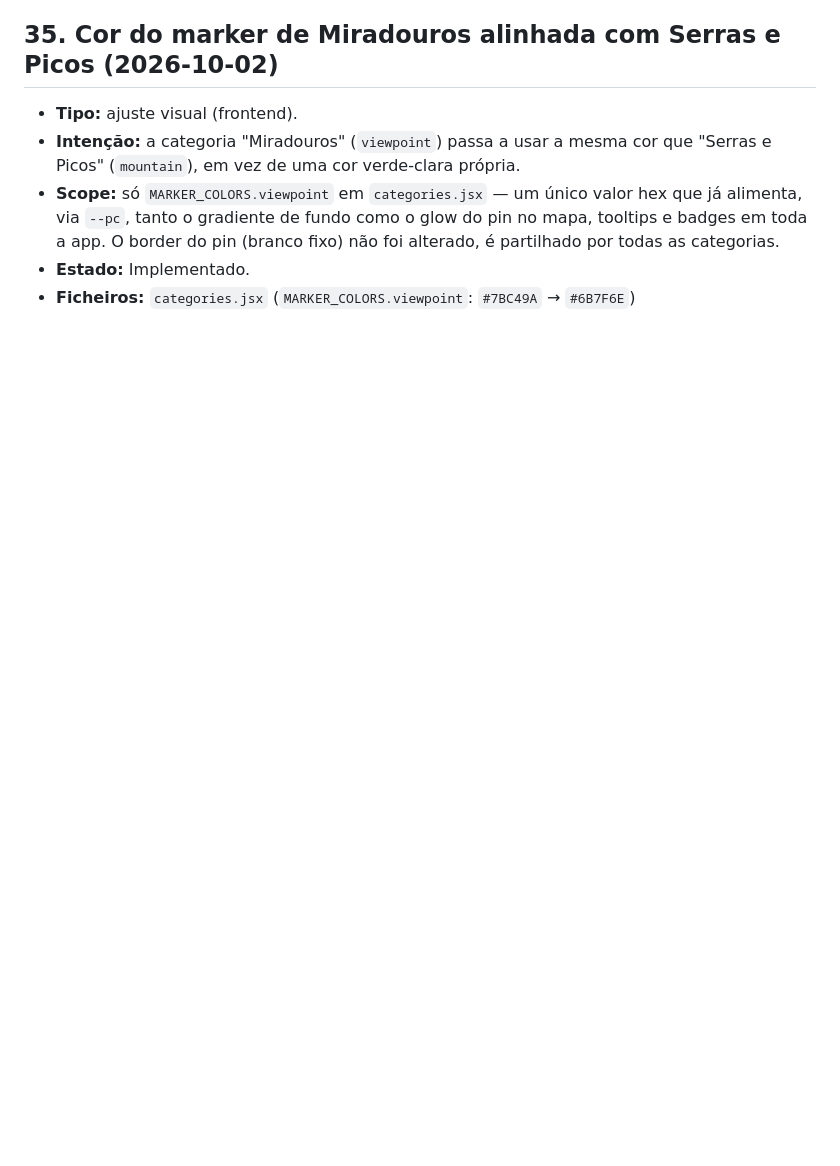
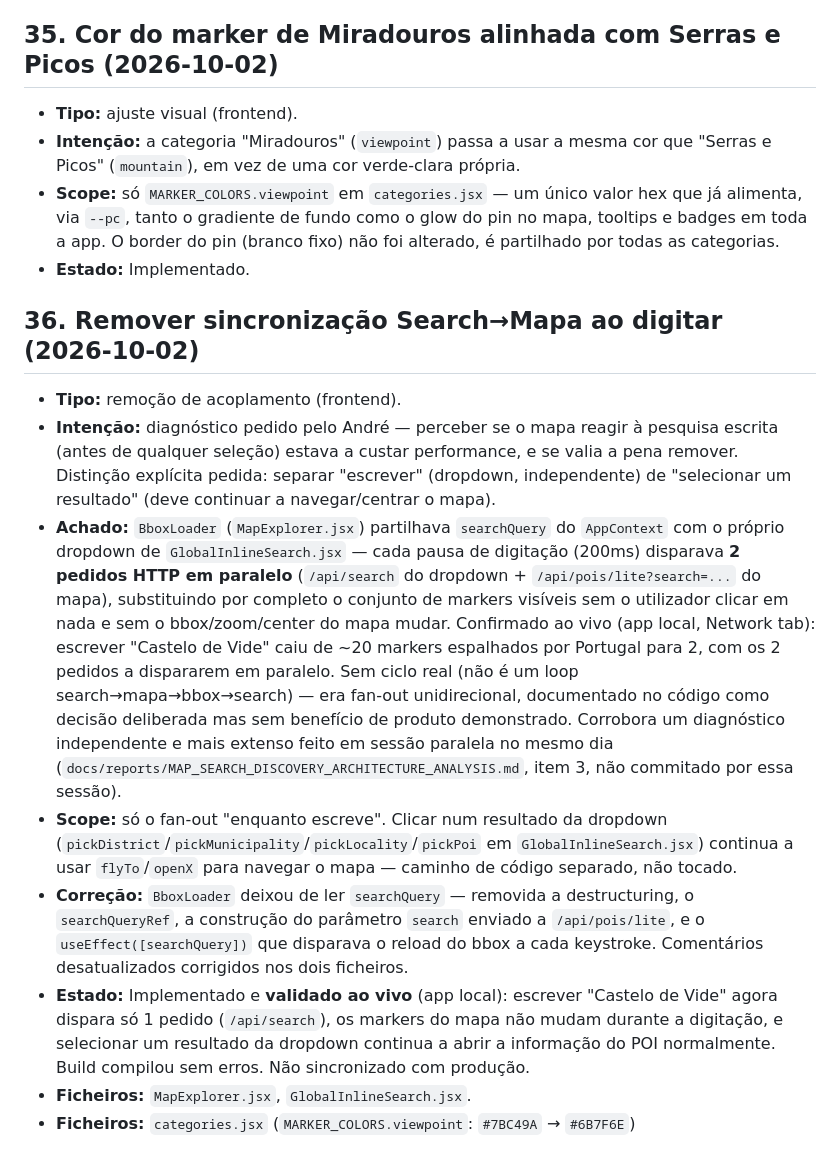
Before and after one commit to AndreFilipeDavidMendonca/portugal-na-mao, a Markdown page: LAUNCH_1_0_REPORT.md, the part around the change. Rendered like a GitHub page; blank space fills up the shorter version.

Commit message:
docs: regista remoção do fan-out Search→Mapa no LAUNCH_1_0_REPORT
Co-Authored-By: Claude Sonnet 5 <noreply@anthropic.com>

```diff
--- a/LAUNCH_1_0_REPORT.md
+++ b/LAUNCH_1_0_REPORT.md
@@ -478,4 +478,14 @@ Trabalho da Van/Tour Guide preservado à parte em `feature/van-tour-guide` — n
 - **Intenção:** a categoria "Miradouros" (`viewpoint`) passa a usar a mesma cor que "Serras e Picos" (`mountain`), em vez de uma cor verde-clara própria.
 - **Scope:** só `MARKER_COLORS.viewpoint` em `categories.jsx` — um único valor hex que já alimenta, via `--pc`, tanto o gradiente de fundo como o glow do pin no mapa, tooltips e badges em toda a app. O border do pin (branco fixo) não foi alterado, é partilhado por todas as categorias.
 - **Estado:** Implementado.
+
+## 36. Remover sincronização Search→Mapa ao digitar (2026-10-02)
+
+- **Tipo:** remoção de acoplamento (frontend).
+- **Intenção:** diagnóstico pedido pelo André — perceber se o mapa reagir à pesquisa escrita (antes de qualquer seleção) estava a custar performance, e se valia a pena remover. Distinção explícita pedida: separar "escrever" (dropdown, independente) de "selecionar um resultado" (deve continuar a navegar/centrar o mapa).
+- **Achado:** `BboxLoader` (`MapExplorer.jsx`) partilhava `searchQuery` do `AppContext` com o próprio dropdown de `GlobalInlineSearch.jsx` — cada pausa de digitação (200ms) disparava **2 pedidos HTTP em paralelo** (`/api/search` do dropdown + `/api/pois/lite?search=...` do mapa), substituindo por completo o conjunto de markers visíveis sem o utilizador clicar em nada e sem o bbox/zoom/center do mapa mudar. Confirmado ao vivo (app local, Network tab): escrever "Castelo de Vide" caiu de ~20 markers espalhados por Portugal para 2, com os 2 pedidos a dispararem em paralelo. Sem ciclo real (não é um loop search→mapa→bbox→search) — era fan-out unidirecional, documentado no código como decisão deliberada mas sem benefício de produto demonstrado. Corrobora um diagnóstico independente e mais extenso feito em sessão paralela no mesmo dia (`docs/reports/MAP_SEARCH_DISCOVERY_ARCHITECTURE_ANALYSIS.md`, item 3, não commitado por essa sessão).
+- **Scope:** só o fan-out "enquanto escreve". Clicar num resultado da dropdown (`pickDistrict`/`pickMunicipality`/`pickLocality`/`pickPoi` em `GlobalInlineSearch.jsx`) continua a usar `flyTo`/`openX` para navegar o mapa — caminho de código separado, não tocado.
+- **Correção:** `BboxLoader` deixou de ler `searchQuery` — removida a destructuring, o `searchQueryRef`, a construção do parâmetro `search` enviado a `/api/pois/lite`, e o `useEffect([searchQuery])` que disparava o reload do bbox a cada keystroke. Comentários desatualizados corrigidos nos dois ficheiros.
+- **Estado:** Implementado e **validado ao vivo** (app local): escrever "Castelo de Vide" agora dispara só 1 pedido (`/api/search`), os markers do mapa não mudam durante a digitação, e selecionar um resultado da dropdown continua a abrir a informação do POI normalmente. Build compilou sem erros. Não sincronizado com produção.
+- **Ficheiros:** `MapExplorer.jsx`, `GlobalInlineSearch.jsx`.
 - **Ficheiros:** `categories.jsx` (`MARKER_COLORS.viewpoint`: `#7BC49A` → `#6B7F6E`)
```
